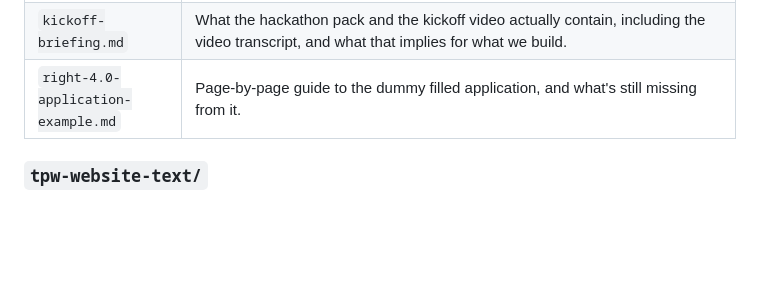
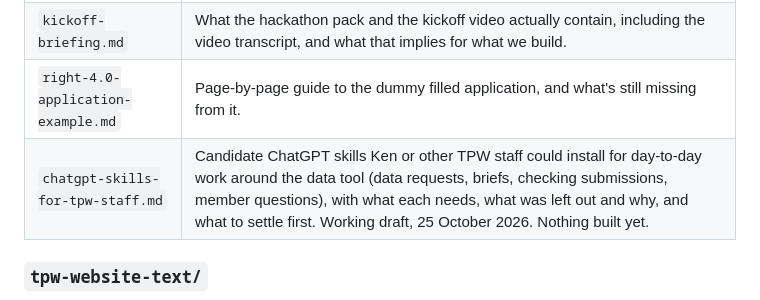
Before and after one commit to Avery2/tpw-hackathon, a Markdown page: docs/AGENTS.md, the part around the change. GitHub-like rendering; blank space fills up the shorter version.

```diff
--- a/docs/AGENTS.md
+++ b/docs/AGENTS.md
@@ -46,6 +46,7 @@ This folder holds two kinds of thing: **source documents** that came from TPW, C
 | `crob-2024-credit-groups.md` | A 2024 state list of every credit-earning group at 32 prisons. It exists, but we decided on 24 October 2026 it's too old to use, and no newer version will come. Read before anyone suggests pre-filling from it. |
 | `kickoff-briefing.md` | What the hackathon pack and the kickoff video actually contain, including the video transcript, and what that implies for what we build. |
 | `right-4.0-application-example.md` | Page-by-page guide to the dummy filled application, and what's still missing from it. |
+| `chatgpt-skills-for-tpw-staff.md` | Candidate ChatGPT skills Ken or other TPW staff could install for day-to-day work around the data tool (data requests, briefs, checking submissions, member questions), with what each needs, what was left out and why, and what to settle first. Working draft, 25 October 2026. Nothing built yet. |
 
 ### `tpw-website-text/`
 
```
Also changed, not shown: docs/chatgpt-skills-for-tpw-staff.md (added, +69 -0 lines).
